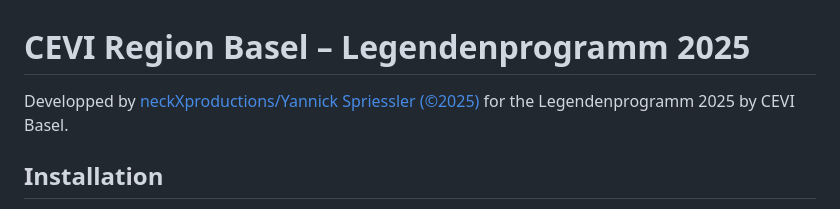
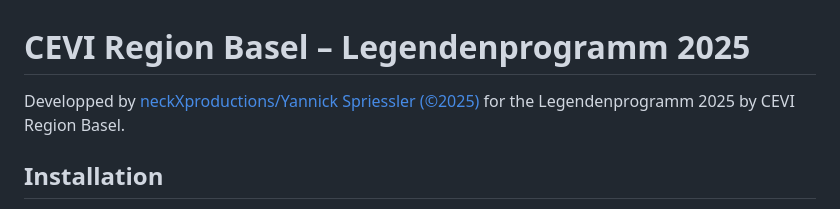
Before and after one commit to y-neck/16-cevibasel-legendenprogramm2025, a Markdown page: README.md, the part around the change. Drawn GitHub-style.

```diff
--- a/README.md
+++ b/README.md
@@ -1,5 +1,5 @@
 # CEVI Region Basel – Legendenprogramm 2025
-Developped by [neckXproductions/Yannick Spriessler (©2025)](https://neckxproductions.ch) for the Legendenprogramm 2025 by CEVI Basel.
+Developped by [neckXproductions/Yannick Spriessler (©2025)](https://neckxproductions.ch) for the Legendenprogramm 2025 by CEVI Region Basel.
 
 ## Installation
 -   Install [Node.js](https://nodejs.org/en/download/)
```
